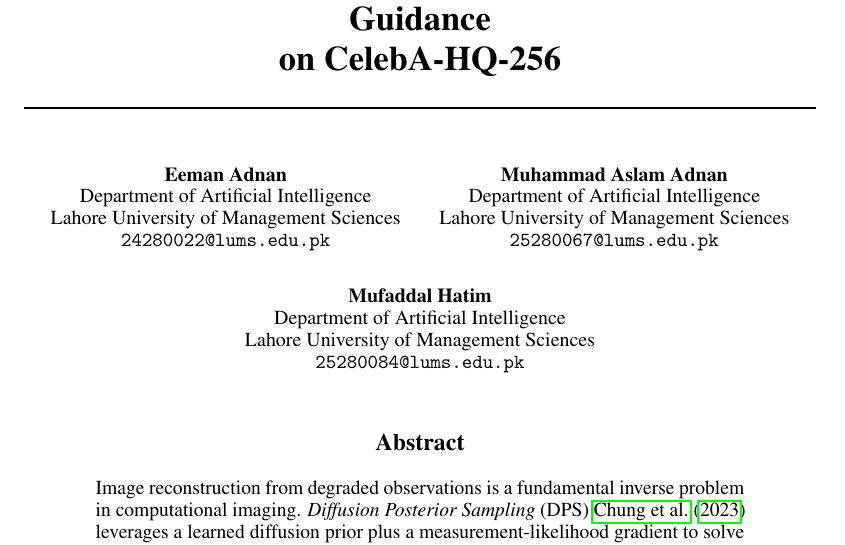
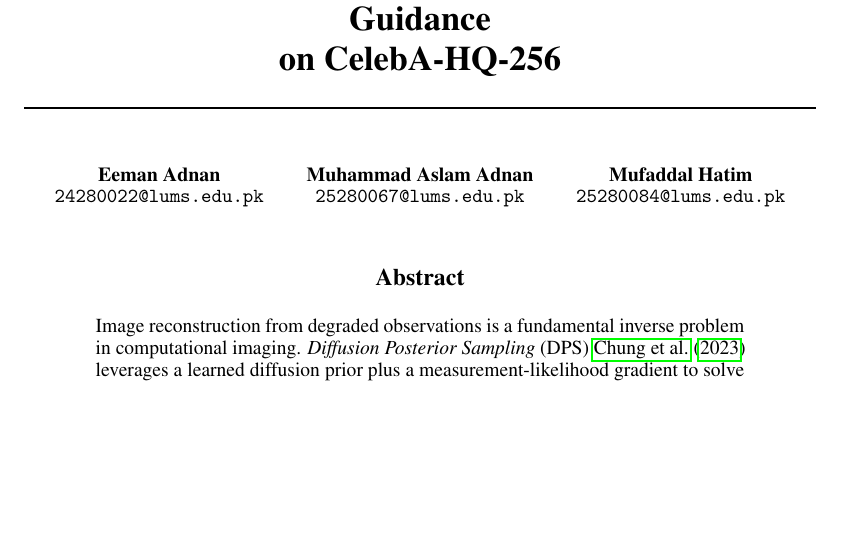
Before and after one commit to adnan821/dps_flowdps, a LaTeX paper (docs/group13_v2.tex): part of page 1 of 7 before the commit and part of page 1 of 6 after it, cut so that both start at the same text, the shorter picture padded with empty space. Compiled offline with pdfLaTeX.

Commit message:
Simplify author block: name + email only
Removed the "Department of Artificial Intelligence" and "Lahore
University of Management Sciences" lines from each author. Per user
preference, just author name + LUMS email per author.

PDF rebuilt: 7 pages (down from 8 — the more compact author block
frees up enough space to fit the first body section on the same
recto without a page break).

```diff
--- a/docs/group13_v2.tex
+++ b/docs/group13_v2.tex
@@ -38,18 +38,12 @@
 
 \author{%
   Eeman Adnan \\
-  Department of Artificial Intelligence \\
-  Lahore University of Management Sciences \\
   \texttt{24280022@lums.edu.pk} \\
   \And
   Muhammad Aslam Adnan \\
-  Department of Artificial Intelligence \\
-  Lahore University of Management Sciences \\
   \texttt{25280067@lums.edu.pk} \\
   \And
   Mufaddal Hatim \\
-  Department of Artificial Intelligence \\
-  Lahore University of Management Sciences \\
   \texttt{25280084@lums.edu.pk} \\
 }
 
```
Also changed, not shown: docs/group13_v2.pdf.
